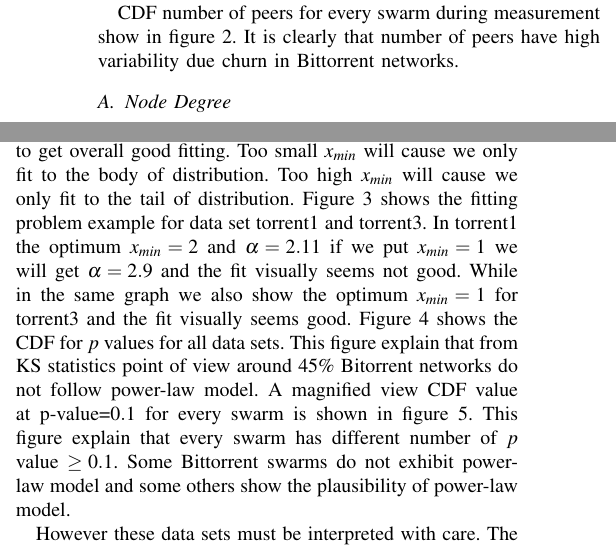
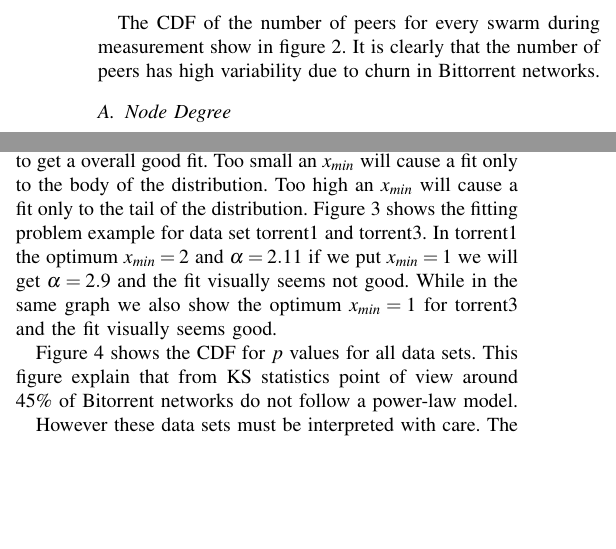
Before and after one commit to dikshie/netscicom2011, a LaTeX paper (netscicom.tex): two parts of the columns of page 3 of 6, joined at a grey line, cut so that both start at the same text, the shorter picture padded with empty space. Compiled offline with pdfLaTeX.

Commit message:
section IV introduction and IV.A.Node Degree.

```diff
--- a/netscicom.tex
+++ b/netscicom.tex
@@ -652,8 +652,8 @@ We will not describe the calculations in detail; the interested reader is referr
 
 %--------------- EXPERIMENT RESULT -------------------------
 \section{Experiment Results}\label{result}
-CDF number of peers for every swarm during measurement show in figure \ref{fig:num_peers}.
-It is clearly that number of peers have high variability due churn in Bittorrent networks.
+The CDF of the number of peers for every swarm during measurement show in figure \ref{fig:num_peers}.
+It is clearly that the number of peers has high variability due to churn in Bittorrent networks.
 %The number of peers will have a relationship with the clustering coefficient, which will be explained in section \ref{clusteringcoef}.
 
 \subsection{Node Degree}
@@ -675,17 +675,18 @@ We fit the synthetic data to a power-law model and calculate the KS statistics,
 This fraction is called the $p$ value.
 If $p \geq 0.1$ then a power-law model is a good model for the data set and if $p < 0.1$ then power-law is not a good model \cite{clauset2009power}.
 
-We mention before, a good estimation for $x_{min}$ is important to get overall good fitting.
-Too small $x_{min}$ will cause we only fit to the body of distribution.
-Too high $x_{min}$ will cause we only fit to the tail of distribution.
+As mentioned before, a good estimation for $x_{min}$ is important to get a overall good fit.
+Too small an $x_{min}$ will cause a fit only to the body of the distribution.
+Too high an $x_{min}$ will cause a fit only to the tail of the distribution.
 Figure \ref{fig:fitting} shows the fitting problem example for data set torrent1 and torrent3.
 In torrent1 the optimum $x_{min}=2$ and $\alpha=2.11$ if we put $x_{min}=1$ we will get $\alpha=2.9$ and the fit visually seems not good.
 While in the same graph we also show the optimum $x_{min}=1$ for torrent3 and the fit visually seems good.
+
 Figure  \ref{fig:cdf-p} shows the CDF for $p$ values for all data sets.
-This figure explain that from KS statistics point of view around $45\%$ Bitorrent networks do not follow power-law model.
-A magnified view CDF value at p-value=$0.1$ for every swarm is shown in figure \ref{fig:cdf-p-01}.
-This figure explain that every swarm has different number of $p$ value $\ge 0.1$.
-Some Bittorrent swarms do not exhibit power-law model and some others show the plausibility of power-law model.
+This figure explain that from KS statistics point of view around $45\%$ of Bitorrent networks do not follow a power-law model.
+%A magnified view CDF value at p-value=$0.1$ for every swarm is shown in figure \ref{fig:cdf-p-01}.
+%This figure explain that every swarm has different number of $p$ value $\ge 0.1$.
+%Some Bittorrent swarms do not exhibit power-law model and some others show the plausibility of power-law model.
 
 However these data sets must be interpreted with care.
 The usage of the maximum likelihood estimators for parameter estimation in power-law is guaranteed to be unbiased only in the asymptotic limit of large sample size, and some of our data sets fall below the rule of thumb for sample size $n=50$ \cite{clauset2009power}.
```
Also changed, not shown: netscicom.tex (26 more changed lines).
